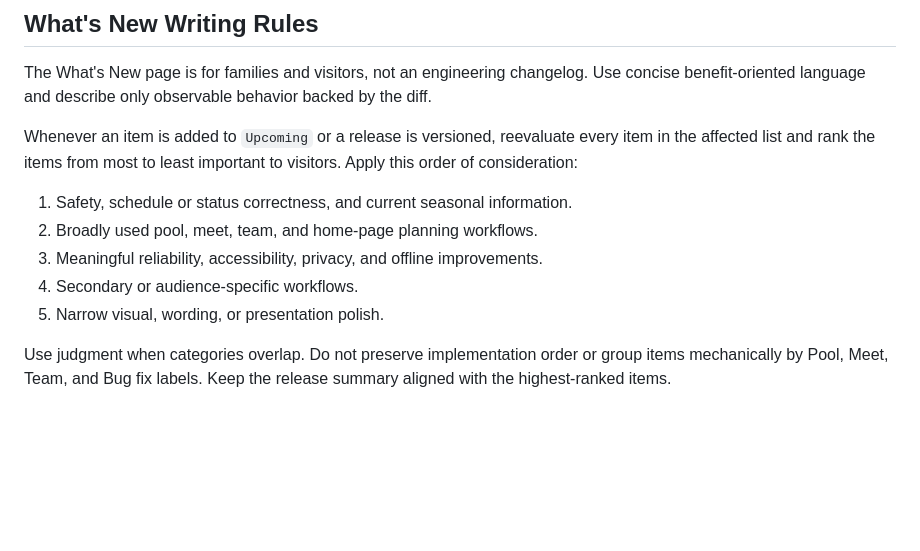
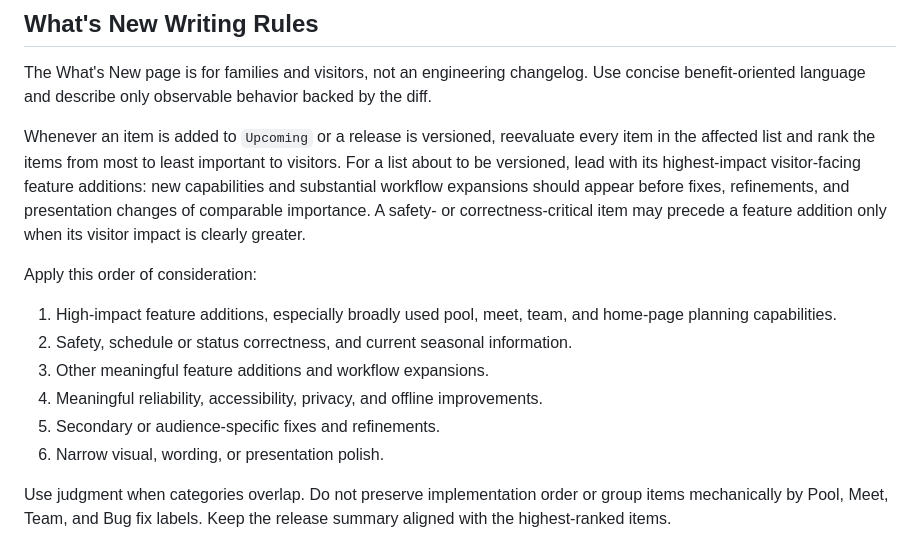
Before and after one commit to simonua/cnsl, a Markdown page: .github/agents/version-update.agent.md, the part around the change. GitHub-like rendering; blank space fills up the shorter version.

```diff
--- a/.github/agents/version-update.agent.md
+++ b/.github/agents/version-update.agent.md
@@ -54,13 +54,16 @@ In Release mode:
 
 The What's New page is for families and visitors, not an engineering changelog. Use concise benefit-oriented language and describe only observable behavior backed by the diff.
 
-Whenever an item is added to `Upcoming` or a release is versioned, reevaluate every item in the affected list and rank the items from most to least important to visitors. Apply this order of consideration:
+Whenever an item is added to `Upcoming` or a release is versioned, reevaluate every item in the affected list and rank the items from most to least important to visitors. For a list about to be versioned, lead with its highest-impact visitor-facing feature additions: new capabilities and substantial workflow expansions should appear before fixes, refinements, and presentation changes of comparable importance. A safety- or correctness-critical item may precede a feature addition only when its visitor impact is clearly greater.
 
-1. Safety, schedule or status correctness, and current seasonal information.
-2. Broadly used pool, meet, team, and home-page planning workflows.
-3. Meaningful reliability, accessibility, privacy, and offline improvements.
-4. Secondary or audience-specific workflows.
-5. Narrow visual, wording, or presentation polish.
+Apply this order of consideration:
+
+1. High-impact feature additions, especially broadly used pool, meet, team, and home-page planning capabilities.
+2. Safety, schedule or status correctness, and current seasonal information.
+3. Other meaningful feature additions and workflow expansions.
+4. Meaningful reliability, accessibility, privacy, and offline improvements.
+5. Secondary or audience-specific fixes and refinements.
+6. Narrow visual, wording, or presentation polish.
 
 Use judgment when categories overlap. Do not preserve implementation order or group items mechanically by Pool, Meet, Team, and Bug fix labels. Keep the release summary aligned with the highest-ranked items.
 
```
